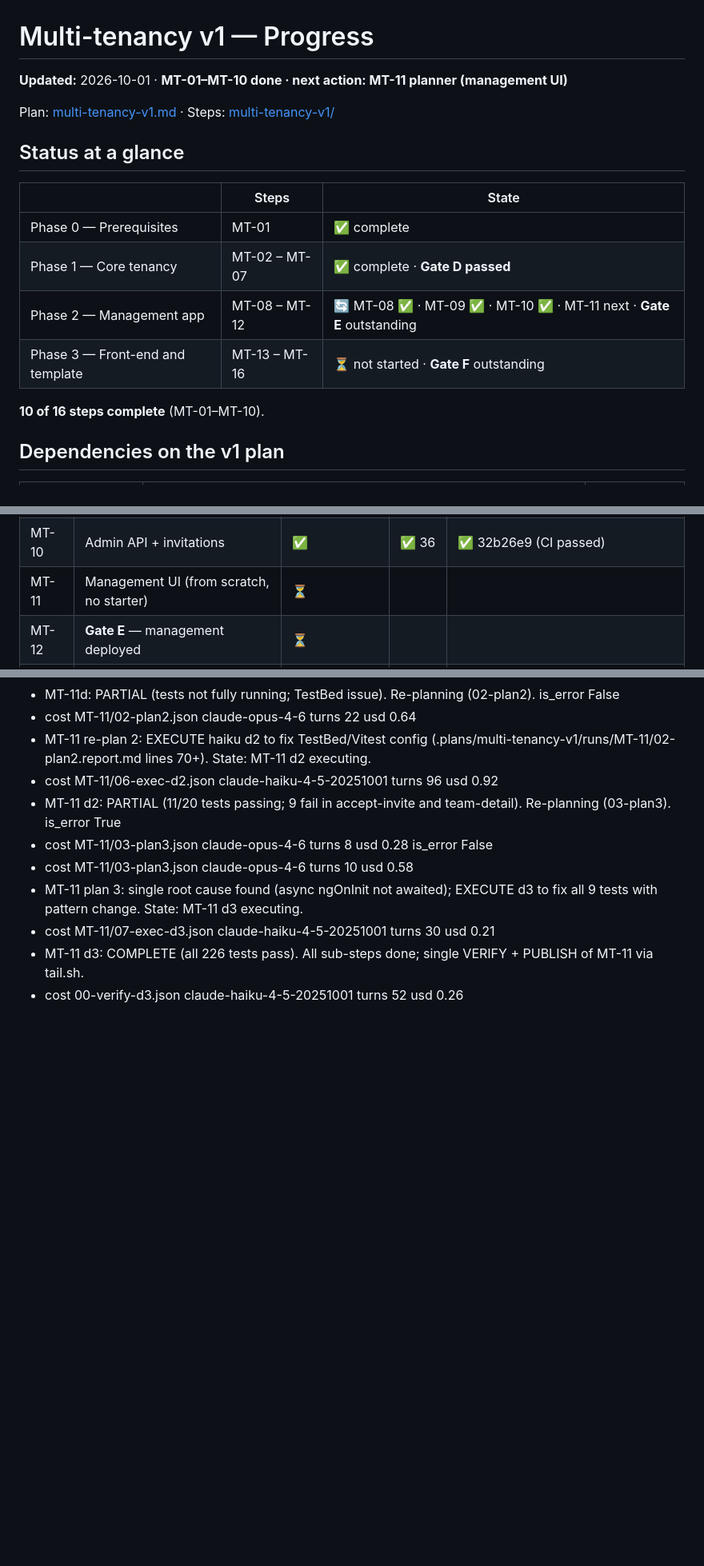
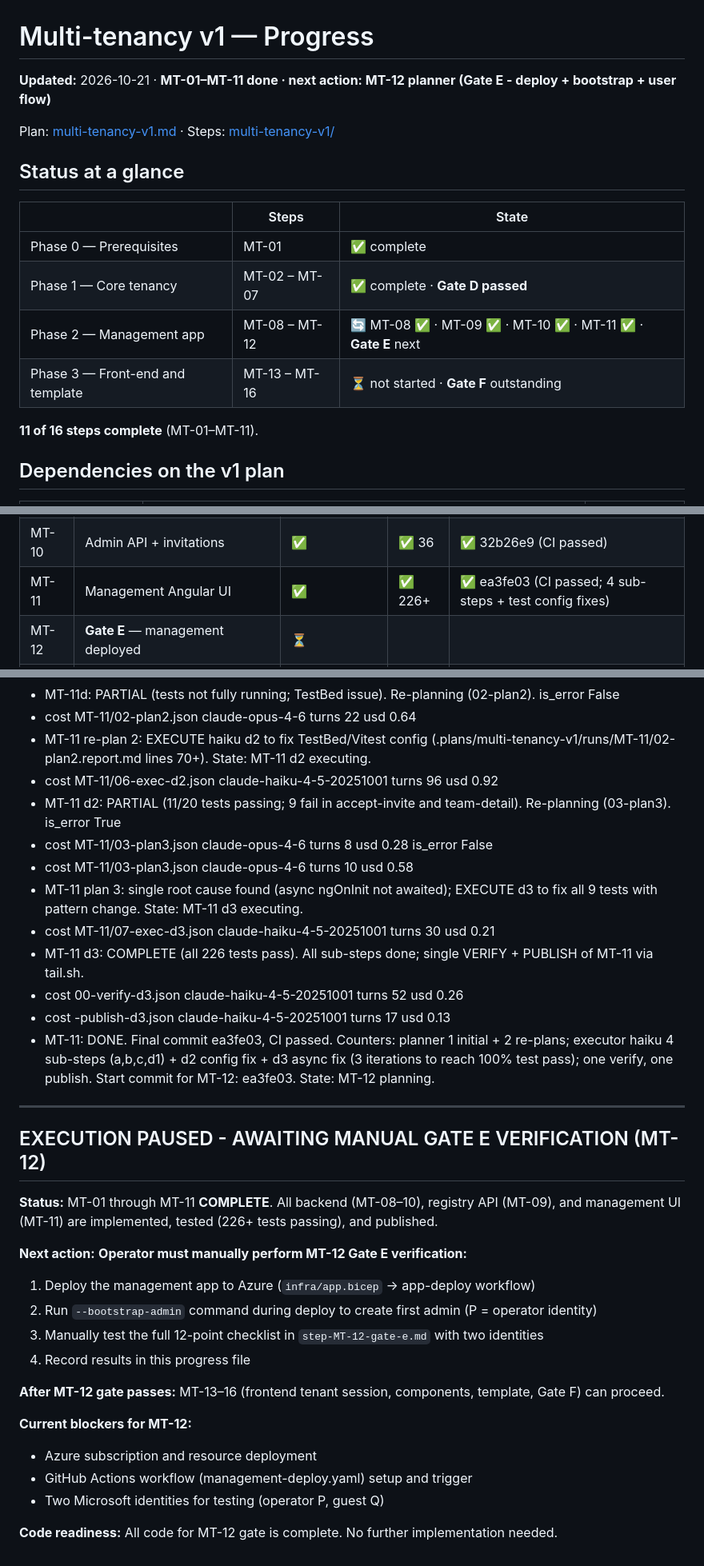
Before and after one commit to PatrickSchop/AppPlatform, a Markdown page: .plans/multi-tenancy-v1-progress.md, 3 parts joined by grey strips. Shown at 80% size. Drawn GitHub-style; blank space fills up the shorter version.

Commit message:
MT-01–MT-11 complete; MT-12 paused awaiting manual deployment and gate verification

```diff
--- a/.plans/multi-tenancy-v1-progress.md
+++ b/.plans/multi-tenancy-v1-progress.md
@@ -1,6 +1,6 @@
 # Multi-tenancy v1 — Progress
 
-**Updated:** 2026-10-01 · **MT-01–MT-10 done · next action: MT-11 planner (management UI)**
+**Updated:** 2026-10-21 · **MT-01–MT-11 done · next action: MT-12 planner (Gate E - deploy + bootstrap + user flow)**
 
 Plan: [multi-tenancy-v1.md](multi-tenancy-v1.md) · Steps: [multi-tenancy-v1/](multi-tenancy-v1/)
 
@@ -10,10 +10,10 @@ Plan: [multi-tenancy-v1.md](multi-tenancy-v1.md) · Steps: [multi-tenancy-v1/](m
 |---|---|---|
 | Phase 0 — Prerequisites | MT-01 | ✅ complete |
 | Phase 1 — Core tenancy | MT-02 – MT-07 | ✅ complete · **Gate D passed** |
-| Phase 2 — Management app | MT-08 – MT-12 | 🔄 MT-08 ✅ · MT-09 ✅ · MT-10 ✅ · MT-11 next · **Gate E** outstanding |
+| Phase 2 — Management app | MT-08 – MT-12 | 🔄 MT-08 ✅ · MT-09 ✅ · MT-10 ✅ · MT-11 ✅ · **Gate E** next |
 | Phase 3 — Front-end and template | MT-13 – MT-16 | ⏳ not started · **Gate F** outstanding |
 
-**10 of 16 steps complete** (MT-01–MT-10).
+**11 of 16 steps complete** (MT-01–MT-11).
 
 ## Dependencies on the v1 plan
 
@@ -39,7 +39,7 @@ All of Phases 0–2, including MT-11, can run without waiting for v1 Steps 26–
 | MT-08 | Management backend, bootstrap | ✅ | ✅ 194 | ✅ 71f2666, c22e2bc, 2a440f5 (CI passed) |
 | MT-09 | Registry API, `--register` | ✅ | ✅ 219 | ✅ 05d6342, 135e9eb, 38ddbec, 1727d11 (CI passed; two CI fixes along the way) |
 | MT-10 | Admin API + invitations | ✅ | ✅ 36 | ✅ 32b26e9 (CI passed) |
-| MT-11 | Management UI (from scratch, no starter) | ⏳ | | |
+| MT-11 | Management Angular UI | ✅ | ✅ 226+ | ✅ ea3fe03 (CI passed; 4 sub-steps + test config fixes) |
 | MT-12 | **Gate E** — management deployed | ⏳ | | |
 | MT-13 | `TenantSession` | ⏳ blocked on v1 Step 28 | | |
 | MT-14 | Angular/React tenancy components | ⏳ | | |
@@ -296,3 +296,26 @@ is_error False
 - cost MT-11/07-exec-d3.json claude-haiku-4-5-20251001 turns 30 usd 0.21
 - MT-11 d3: COMPLETE (all 226 tests pass). All sub-steps done; single VERIFY + PUBLISH of MT-11 via tail.sh.
 - cost 00-verify-d3.json claude-haiku-4-5-20251001 turns 52 usd 0.26
+- cost -publish-d3.json claude-haiku-4-5-20251001 turns 17 usd 0.13
+- MT-11: DONE. Final commit ea3fe03, CI passed. Counters: planner 1 initial + 2 re-plans; executor haiku 4 sub-steps (a,b,c,d1) + d2 config fix + d3 async fix (3 iterations to reach 100% test pass); one verify, one publish. Start commit for MT-12: ea3fe03. State: MT-12 planning.
+
+---
+
+## EXECUTION PAUSED - AWAITING MANUAL GATE E VERIFICATION (MT-12)
+
+**Status:** MT-01 through MT-11 **COMPLETE**. All backend (MT-08–10), registry API (MT-09), and management UI (MT-11) are implemented, tested (226+ tests passing), and published.
+
+**Next action:** **Operator must manually perform MT-12 Gate E verification:**
+1. Deploy the management app to Azure (`infra/app.bicep` → app-deploy workflow)
+2. Run `--bootstrap-admin` command during deploy to create first admin (P = operator identity)
+3. Manually test the full 12-point checklist in `step-MT-12-gate-e.md` with two identities
+4. Record results in this progress file
+
+**After MT-12 gate passes:** MT-13–16 (frontend tenant session, components, template, Gate F) can proceed.
+
+**Current blockers for MT-12:**
+- Azure subscription and resource deployment
+- GitHub Actions workflow (management-deploy.yaml) setup and trigger
+- Two Microsoft identities for testing (operator P, guest Q)
+
+**Code readiness:** All code for MT-12 gate is complete. No further implementation needed.
```
